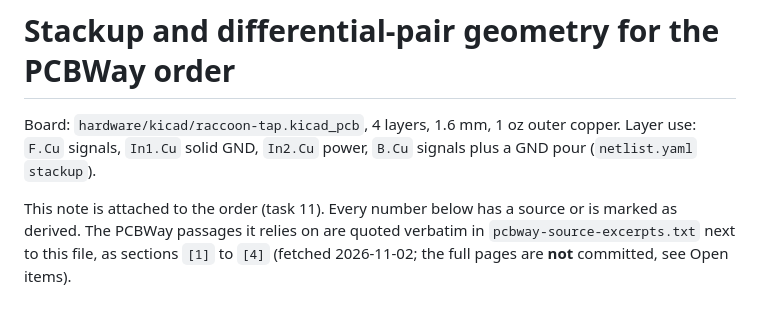
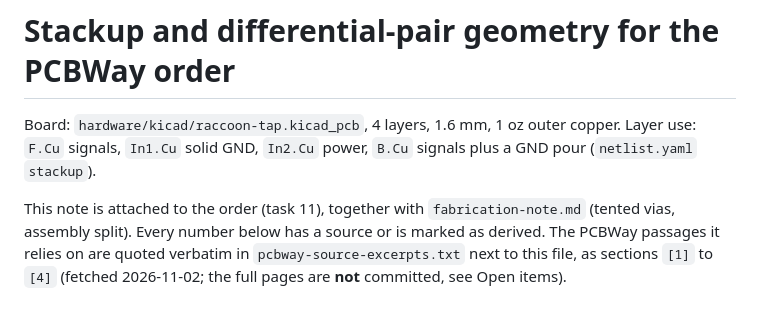
Before and after one commit to BenjiTrapp/TrashPandaPaws, a Markdown page: hardware/fab/stackup-note.md, the part around the change. Rendered like a GitHub page.

```diff
--- a/hardware/fab/stackup-note.md
+++ b/hardware/fab/stackup-note.md
@@ -4,7 +4,8 @@ Board: `hardware/kicad/raccoon-tap.kicad_pcb`, 4 layers, 1.6 mm, 1 oz outer
 copper. Layer use: `F.Cu` signals, `In1.Cu` solid GND, `In2.Cu` power, `B.Cu`
 signals plus a GND pour (`netlist.yaml` `stackup`).
 
-This note is attached to the order (task 11). Every number below has a source
+This note is attached to the order (task 11), together with
+`fabrication-note.md` (tented vias, assembly split). Every number below has a source
 or is marked as derived. The PCBWay passages it relies on are quoted verbatim
 in `pcbway-source-excerpts.txt` next to this file, as sections `[1]` to `[4]`
 (fetched 2026-11-02; the full pages are **not** committed, see Open items).
```
Also changed, not shown: README.md (+5 -3 lines), hardware/fab/fabrication-note.md (added, +28 -0 lines), static/pcb_boardKiCad.png, static/pcb_board_KiCad.png, 9 other files.
